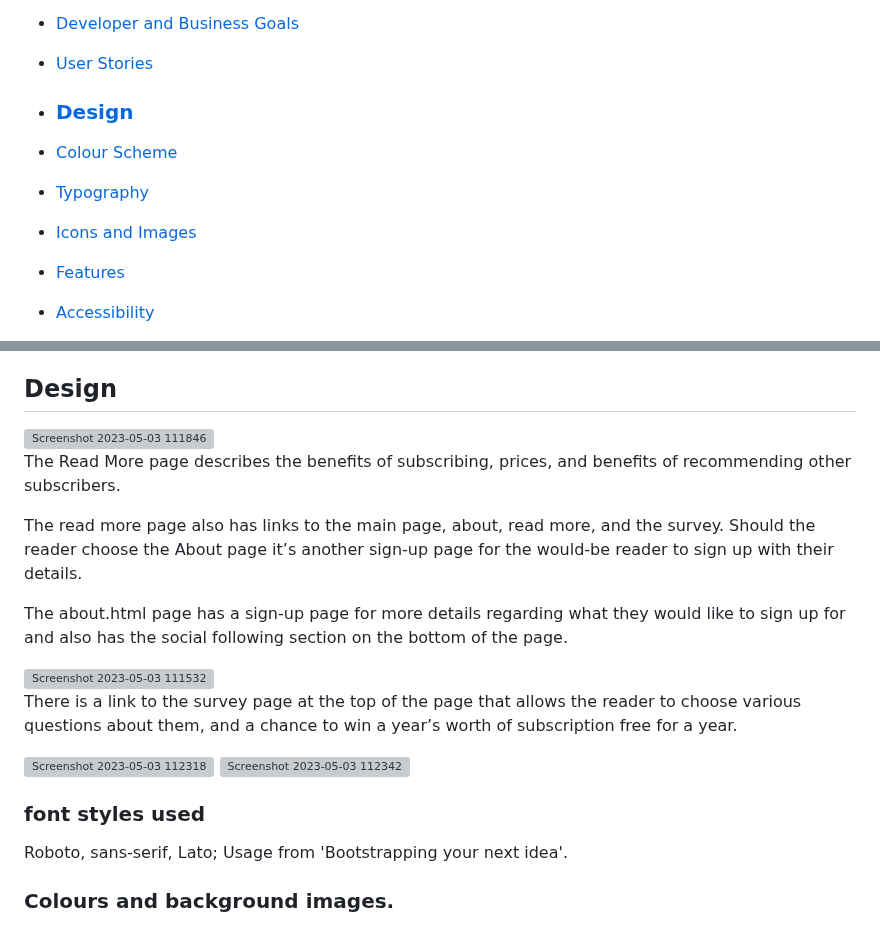
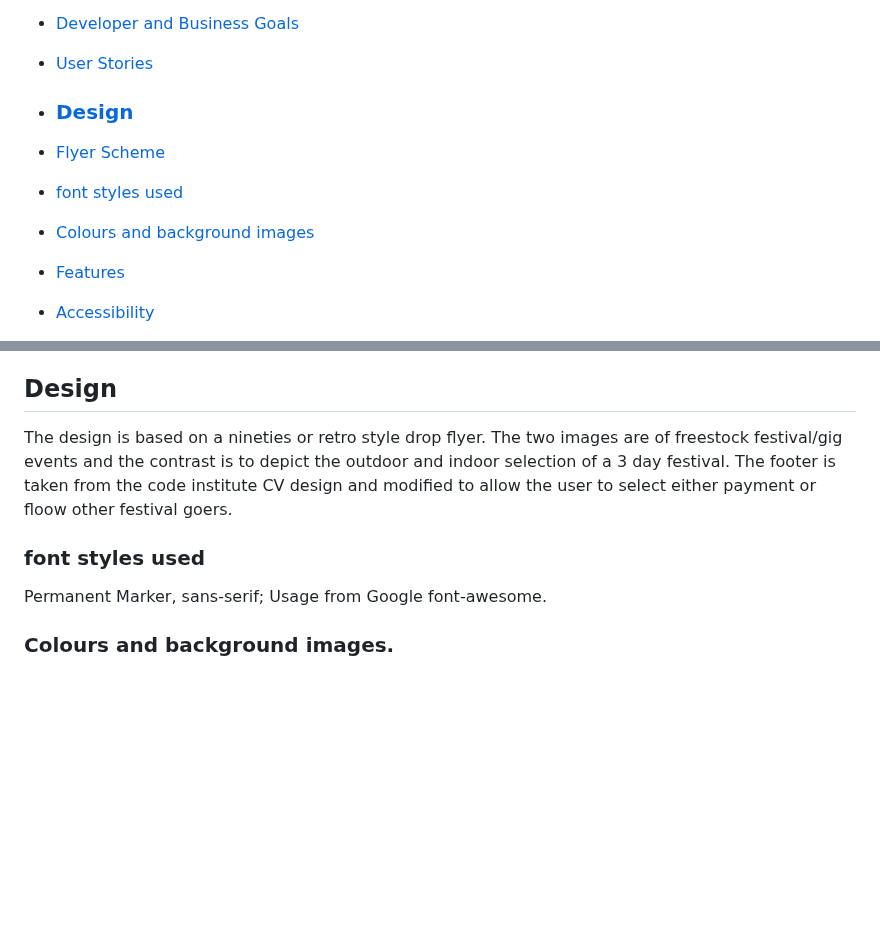
Before and after one commit to Sniffy2019/Deep-State-weekender, a Markdown page: README.md, 2 parts joined by grey strips. GitHub-like rendering; blank space fills up the shorter version; grey boxes are pictures that could not be loaded.

```diff
--- a/README.md
+++ b/README.md
@@ -20,9 +20,9 @@
 
 *  ### [Design](README.md)
 
- * [Colour Scheme](README.md)
- * [Typography](README.md)
- * [Icons and Images](README.md)
+ * [Flyer Scheme](README.md)
+ * [font styles used](README.md)
+ * [Colours and background images](README.md)
  * [Features](README.md)
  * [Accessibility](README.md)
  * [Wireframes](README.md)
@@ -98,28 +98,14 @@ I would quite like to try before I buy so its an accumulation of event selling a
 
 ## Design
 
-<img width="750" alt="Screenshot 2023-05-03 111846" src="https://user-images.githubusercontent.com/122370573/235890420-a02bf063-4394-455d-b663-202dbda1e945.png">
-
-The Read More page describes the benefits of subscribing, prices, and benefits of recommending
-other subscribers.
-
-The read more page also has links to the main page, about, read more, and the survey.
-Should the reader choose the About page it’s another sign-up page for the would-be reader to sign up with their details.
-
-The about.html page has a sign-up page for more details regarding what they would like to sign up for and also has the social following section on the bottom of the page.
-
-<img width="750" alt="Screenshot 2023-05-03 111532" src="https://user-images.githubusercontent.com/122370573/235889832-e0a521e7-fe92-4882-bad3-fea253aa7736.png">
-
-
-There is a link to the survey page at the top of the page that allows the reader to choose various questions about them, and a chance to win a year’s worth of subscription free for a year.
-
-<img width="750" alt="Screenshot 2023-05-03 112318" src="https://user-images.githubusercontent.com/122370573/235891492-57728fd7-d4b3-4719-8b1d-c255cd5f3c00.png">
-<img width="750" alt="Screenshot 2023-05-03 112342" src="https://user-images.githubusercontent.com/122370573/235891745-4a159cbe-8202-4589-8d91-3c3767b6a8d6.png">
+The design is based on a nineties or retro style drop flyer.
+The two images are of freestock festival/gig events and the contrast is to depict the outdoor and indoor selection of a 3 day festival.
+The footer is taken from the code institute CV design and modified to allow the user to select either payment or floow other festival goers.
 
 ### font styles used
 
-Roboto, sans-serif, Lato;
-Usage from 'Bootstrapping your next idea'.
+Permanent Marker, sans-serif;
+Usage from Google font-awesome.
 
 
 
```
